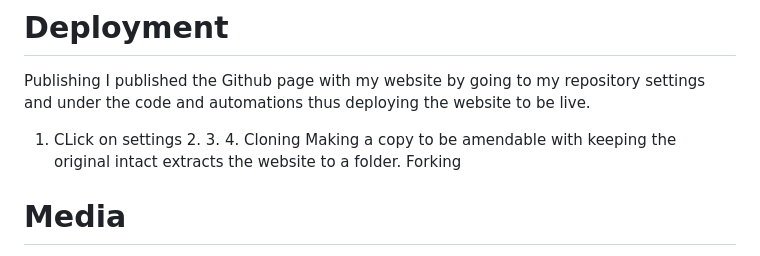
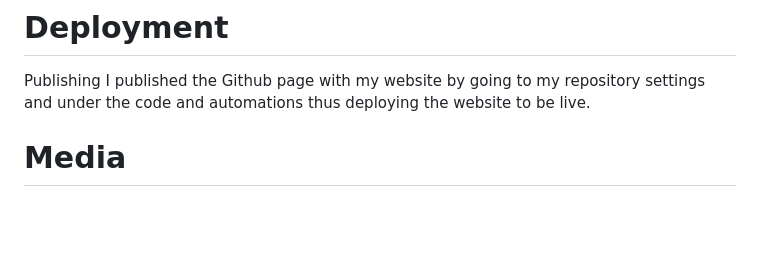
Before and after one commit to donaltwo/project1-cat-corner, a Markdown page: README.md, the part around one of its changes. GitHub-like rendering; blank space fills up the shorter version.

```diff
--- a/README.md
+++ b/README.md
@@ -137,10 +136,6 @@ Due to this being my first ever website project I struggled with coding and the
 # Deployment
 Publishing
 I published the Github page with my website  by going to my repository settings and under the code and automations thus deploying the website to be live.
-1. CLick on settings 2. 3. 4.
-   Cloning
-   Making a copy to be amendable with keeping the original intact extracts the website to a folder.
-   Forking
 
 #  Media
 All the images and video were taken by myself Donal Twomey and therefore my own works that are displayed.
```
Also changed, not shown: other parts of README.md (+1 -2 lines).
